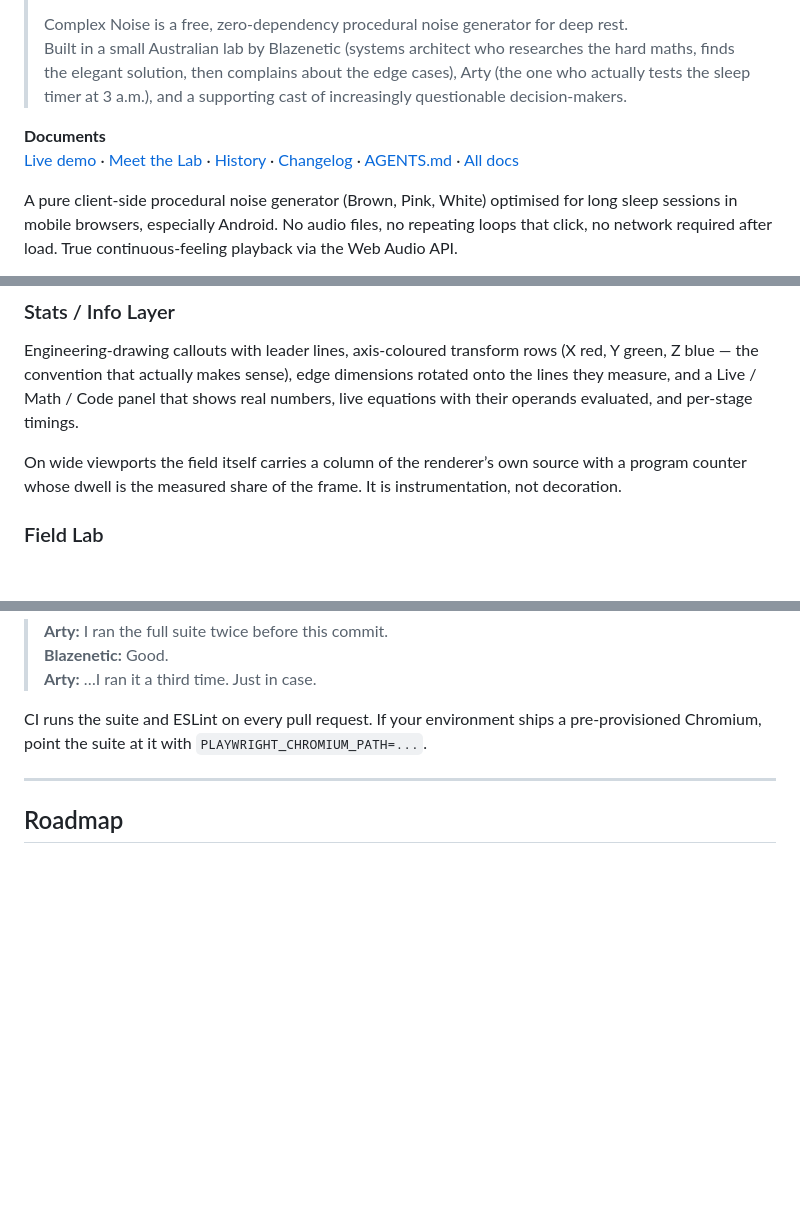
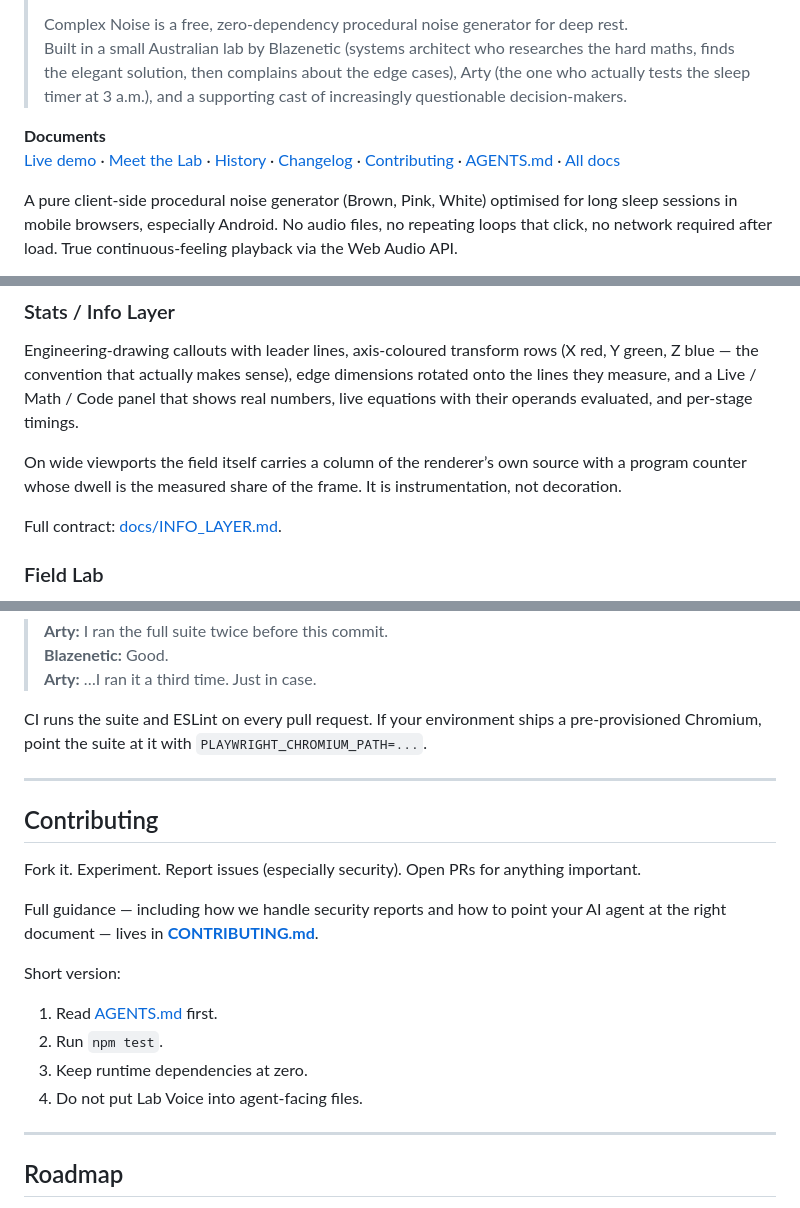
Before and after one commit to Blazenetic/complex-noise, a Markdown page: README.md, 3 parts joined by grey strips. Drawn GitHub-style; blank space fills up the shorter version.

Commit message:
docs: expand README navigation, add Contributing section and more Lab Voice cross-links

```diff
--- a/README.md
+++ b/README.md
@@ -10,7 +10,7 @@ by **[Blazenetic](https://github.com/Blazenetic)**
 > Built in a small Australian lab by Blazenetic (systems architect who researches the hard maths, finds the elegant solution, then complains about the edge cases), Arty (the one who actually tests the sleep timer at 3 a.m.), and a supporting cast of increasingly questionable decision-makers.
 
 **Documents**
-[Live demo](https://blazenetic.github.io/complex-noise/) · [Meet the Lab](docs/MEET_THE_LAB.md) · [History](docs/HISTORY.md) · [Changelog](CHANGELOG.md) · [AGENTS.md](AGENTS.md) · [All docs](docs/)
+[Live demo](https://blazenetic.github.io/complex-noise/) · [Meet the Lab](docs/MEET_THE_LAB.md) · [History](docs/HISTORY.md) · [Changelog](CHANGELOG.md) · [Contributing](CONTRIBUTING.md) · [AGENTS.md](AGENTS.md) · [All docs](docs/)
 
 A pure client-side procedural noise generator (Brown, Pink, White) optimised for long sleep sessions in mobile browsers, especially Android. No audio files, no repeating loops that click, no network required after load. True continuous-feeling playback via the Web Audio API.
 
@@ -84,6 +84,8 @@ Engineering-drawing callouts with leader lines, axis-coloured transform rows (X
 
 On wide viewports the field itself carries a column of the renderer’s own source with a program counter whose dwell is the measured share of the frame. It is instrumentation, not decoration.
 
+Full contract: [docs/INFO_LAYER.md](docs/INFO_LAYER.md).
+
 ### Field Lab
 The renderer’s own controls: node density, link reach, trail persistence, perspective strength, callout dwell, frame cap (30/45/60), source overlay. All live. All persisted. Reset button included because sometimes you just want to go home again.
 
@@ -199,6 +204,21 @@ CI runs the suite and ESLint on every pull request. If your environment ships a
 
 ---
 
+## Contributing
+
+Fork it. Experiment. Report issues (especially security). Open PRs for anything important.
+
+Full guidance — including how we handle security reports and how to point your AI agent at the right document — lives in **[CONTRIBUTING.md](./CONTRIBUTING.md)**.
+
+Short version:
+
+1. Read [AGENTS.md](./AGENTS.md) first.
+2. Run `npm test`.
+3. Keep runtime dependencies at zero.
+4. Do not put Lab Voice into agent-facing files.
+
+---
+
 ## Roadmap
 
 - **Service worker** for true cold-start offline / airplane-mode use. The app makes no network calls at runtime, but a first load still needs the network. We know this is the most requested missing piece.
```
Also changed, not shown: other parts of README.md (+4 -0 lines).
